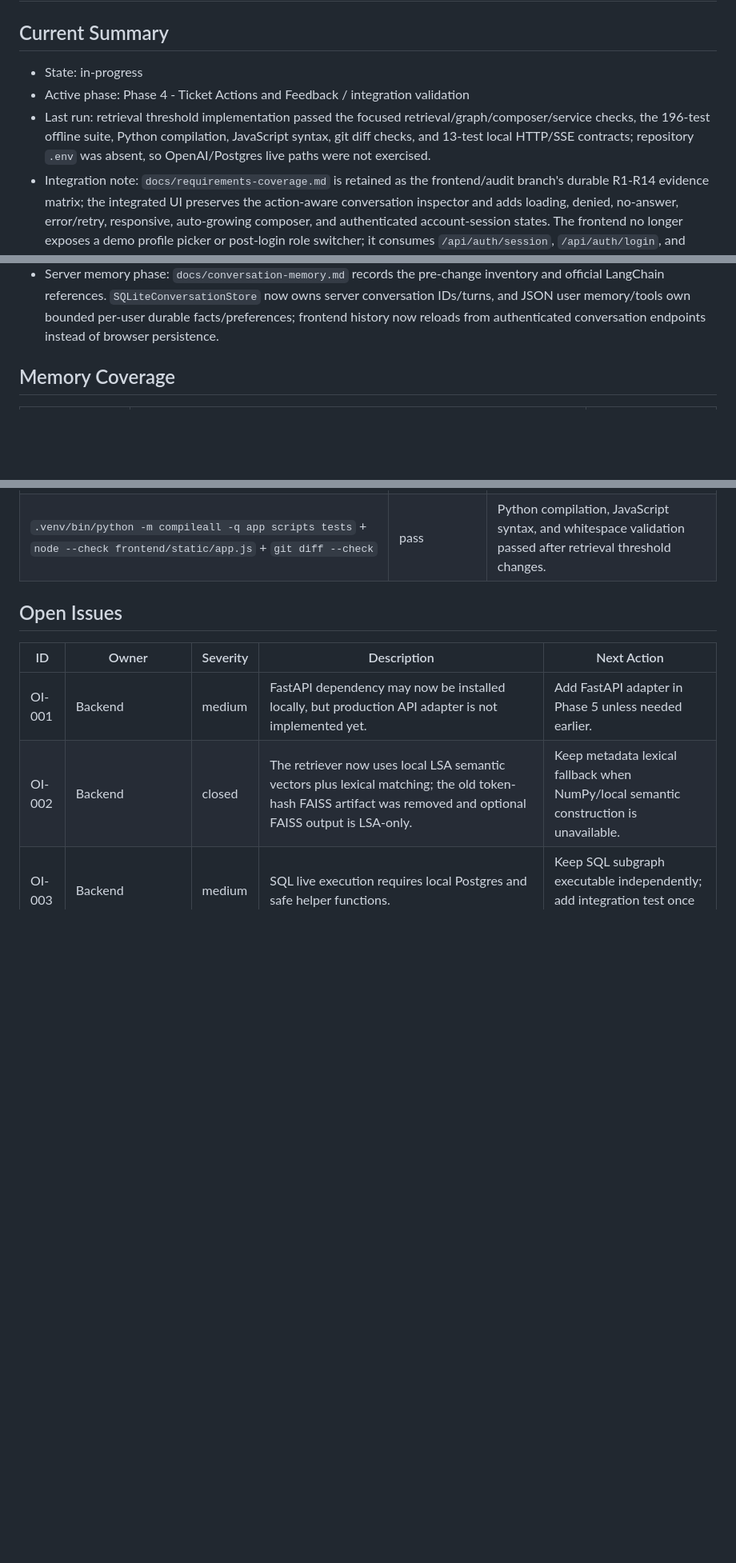
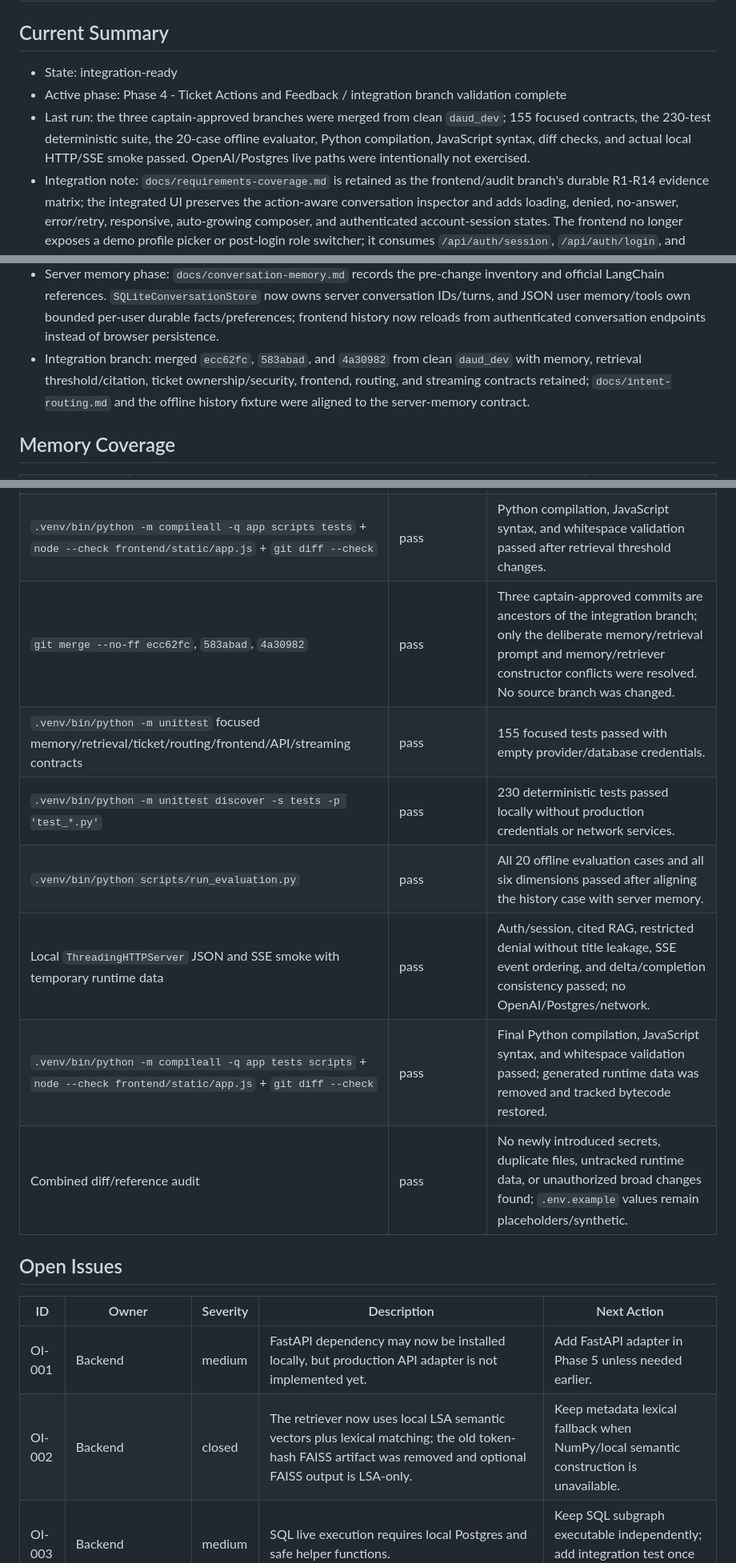
Before and after one commit to Dawood-Imran/NexusOne, a Markdown page: docs/agent-loop-status.md, 3 parts joined by grey strips. Shown at 80% size. GitHub-like rendering; blank space fills up the shorter version.

Commit message:
docs: record integration validation

```diff
--- a/docs/agent-loop-status.md
+++ b/docs/agent-loop-status.md
@@ -2,9 +2,9 @@
 
 ## Current Summary
 
-- State: in-progress
-- Active phase: Phase 4 - Ticket Actions and Feedback / integration validation
-- Last run: retrieval threshold implementation passed the focused retrieval/graph/composer/service checks, the 196-test offline suite, Python compilation, JavaScript syntax, git diff checks, and 13-test local HTTP/SSE contracts; repository `.env` was absent, so OpenAI/Postgres live paths were not exercised.
+- State: integration-ready
+- Active phase: Phase 4 - Ticket Actions and Feedback / integration branch validation complete
+- Last run: the three captain-approved branches were merged from clean `daud_dev`; 155 focused contracts, the 230-test deterministic suite, the 20-case offline evaluator, Python compilation, JavaScript syntax, diff checks, and actual local HTTP/SSE smoke passed. OpenAI/Postgres live paths were intentionally not exercised.
 - Integration note: `docs/requirements-coverage.md` is retained as the frontend/audit branch's durable R1-R14 evidence matrix; the integrated UI preserves the action-aware conversation inspector and adds loading, denied, no-answer, error/retry, responsive, auto-growing composer, and authenticated account-session states. The frontend no longer exposes a demo profile picker or post-login role switcher; it consumes `/api/auth/session`, `/api/auth/login`, and `/api/auth/logout`. The current UI polish keeps ticket cards structured-only, adds independent keyboard-accessible left/right panel toggles, stores a per-answer expandable trace, collapses prior traces on new questions, and removes provider/fallback diagnostics and obsolete shell copy.
 - Main risks:
   - FastAPI/React production adapters are not wired yet; the app still uses a framework-independent service layer plus stdlib dev server.
@@ -15,6 +15,7 @@
   - LangSmith hosted upload can fail noisily in restricted-network shells when tracing is enabled in the environment; graph execution still succeeds and safe metadata config is covered by unit tests.
 - The local authentication contract now uses salted password verifiers, opaque server-side sessions, and cookie-authenticated chat/feedback; the static UI uses that contract and omits client identity from chat/feedback requests.
 - Server memory phase: `docs/conversation-memory.md` records the pre-change inventory and official LangChain references. `SQLiteConversationStore` now owns server conversation IDs/turns, and JSON user memory/tools own bounded per-user durable facts/preferences; frontend history now reloads from authenticated conversation endpoints instead of browser persistence.
+- Integration branch: merged `ecc62fc`, `583abad`, and `4a30982` from clean `daud_dev` with memory, retrieval threshold/citation, ticket ownership/security, frontend, routing, and streaming contracts retained; `docs/intent-routing.md` and the offline history fixture were aligned to the server-memory contract.
 
 ## Memory Coverage
 
@@ -113,6 +114,13 @@
 | `.venv/bin/python -m unittest tests.unit.api.test_local_http_surface tests.unit.api.test_streaming` | pass | 13 local HTTP/SSE contract tests passed with injected deterministic classifier/composer; cited AWS response, trace safety, auth, denied paths, and streaming remained green without OpenAI/Postgres/network. |
 | `.venv/bin/python -m unittest discover -s tests -p 'test_*.py'` | pass | 196-test full offline suite passed. |
 | `.venv/bin/python -m compileall -q app scripts tests` + `node --check frontend/static/app.js` + `git diff --check` | pass | Python compilation, JavaScript syntax, and whitespace validation passed after retrieval threshold changes. |
+| `git merge --no-ff ecc62fc`, `583abad`, `4a30982` | pass | Three captain-approved commits are ancestors of the integration branch; only the deliberate memory/retrieval prompt and memory/retriever constructor conflicts were resolved. No source branch was changed. |
+| `.venv/bin/python -m unittest` focused memory/retrieval/ticket/routing/frontend/API/streaming contracts | pass | 155 focused tests passed with empty provider/database credentials. |
+| `.venv/bin/python -m unittest discover -s tests -p 'test_*.py'` | pass | 230 deterministic tests passed locally without production credentials or network services. |
+| `.venv/bin/python scripts/run_evaluation.py` | pass | All 20 offline evaluation cases and all six dimensions passed after aligning the history case with server memory. |
+| Local `ThreadingHTTPServer` JSON and SSE smoke with temporary runtime data | pass | Auth/session, cited RAG, restricted denial without title leakage, SSE event ordering, and delta/completion consistency passed; no OpenAI/Postgres/network. |
+| `.venv/bin/python -m compileall -q app tests scripts` + `node --check frontend/static/app.js` + `git diff --check` | pass | Final Python compilation, JavaScript syntax, and whitespace validation passed; generated runtime data was removed and tracked bytecode restored. |
+| Combined diff/reference audit | pass | No newly introduced secrets, duplicate files, untracked runtime data, or unauthorized broad changes found; `.env.example` values remain placeholders/synthetic. |
 
 ## Open Issues
 
```
